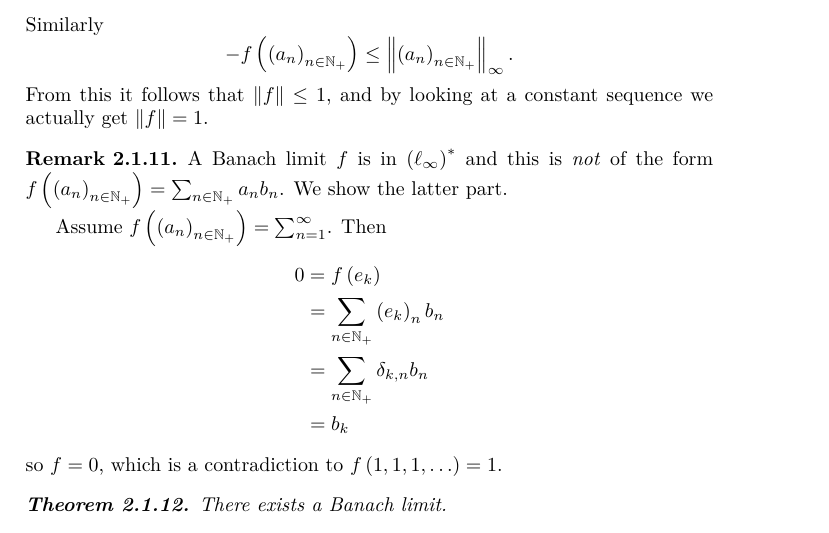
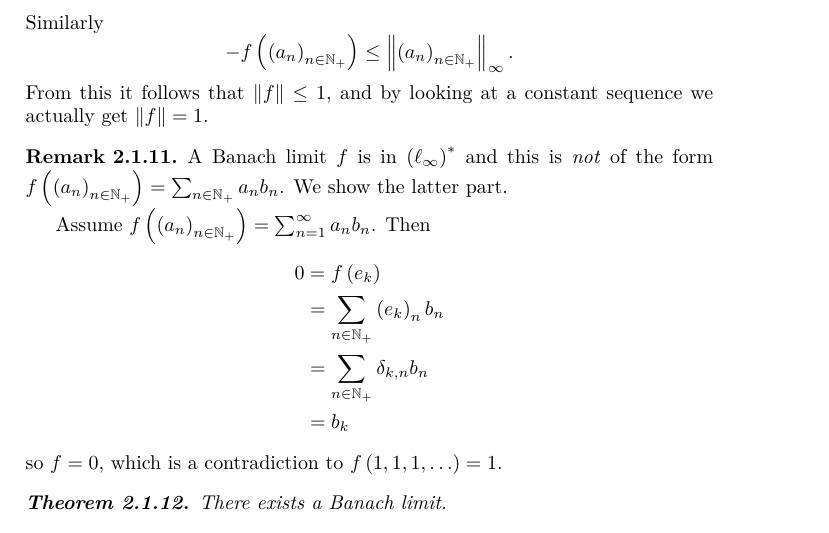
Before and after one commit to alan-sorani/functional_analysis_notes, a LaTeX book (functional_analysis.tex): part of page 19 of 104, cut so that both start at the same text. The pictures show the PDF file functional_analysis.pdf that the author committed with the source.

Commit message:
fixed typo on Banach limits

```diff
--- a/functional_analysis.tex
+++ b/functional_analysis.tex
@@ -660,7 +660,7 @@ From this it follows that $\norm{f} \leq 1$, and by looking at a constant sequen
 \begin{remark}
 A Banach limit $f$ is in $\prs{\ell_\infty}^*$ and this is \emph{not} of the form $f\prs{\prs{a_n}_{n \in \mbb{N}_+}} = \sum_{n \in \mbb{N}_+} a_n b_n$. We show the latter part.
 
-Assume $f\prs{\prs{a_n}_{n \in \mbb{N}_+}} = \sum_{n=1}^{\infty}$. Then
+Assume $f\prs{\prs{a_n}_{n \in \mbb{N}_+}} = \sum_{n=1}^{\infty} a_n b_n$. Then
 \begin{align*}
 0 &= f\prs{e_k} \\&= \sum_{n \in \mbb{N}_+} \prs{e_k}_n b_n \\&= \sum_{n \in \mbb{N}_+} \delta_{k,n} b_n \\&= b_k
 \end{align*}
```
Also changed, not shown: functional_analysis.pdf, 1 other file.
